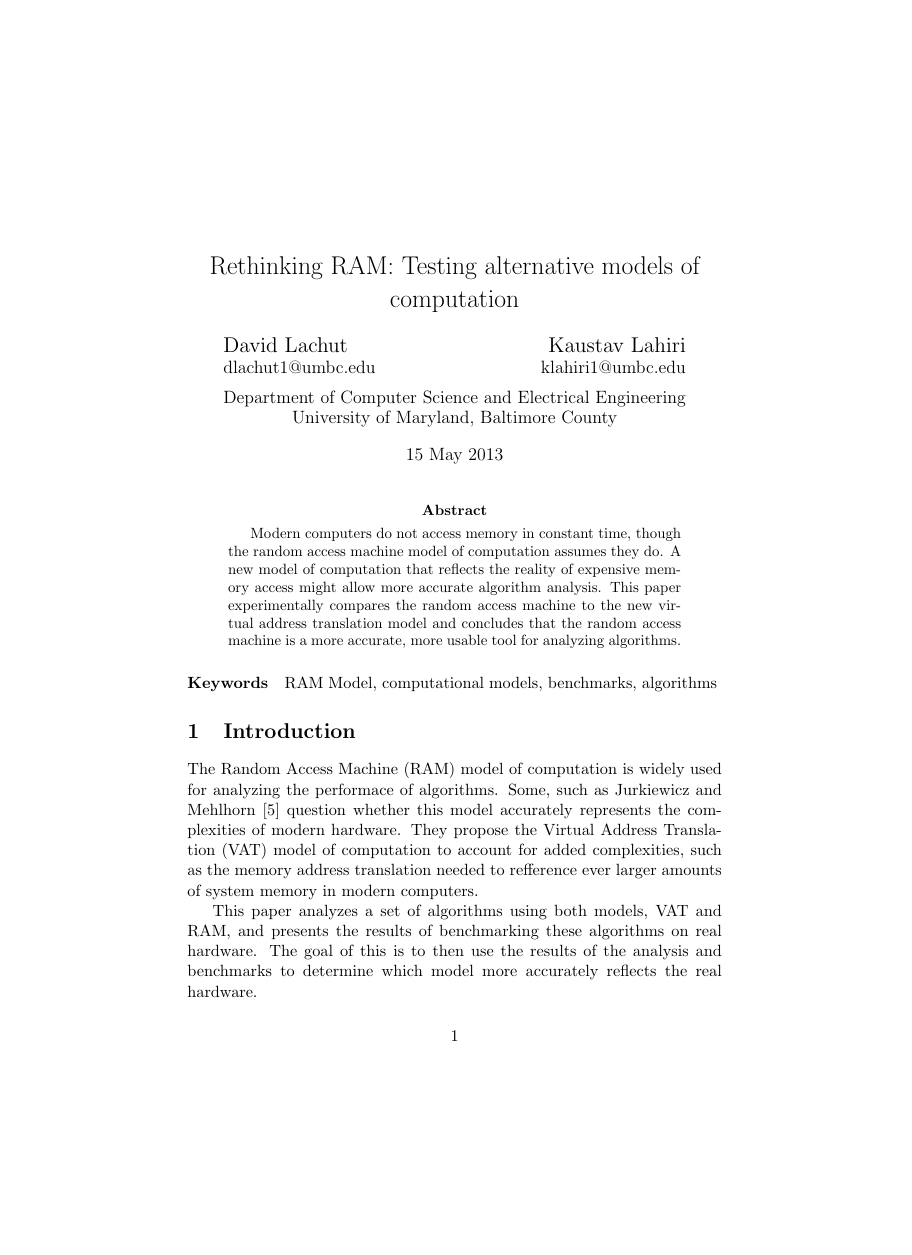
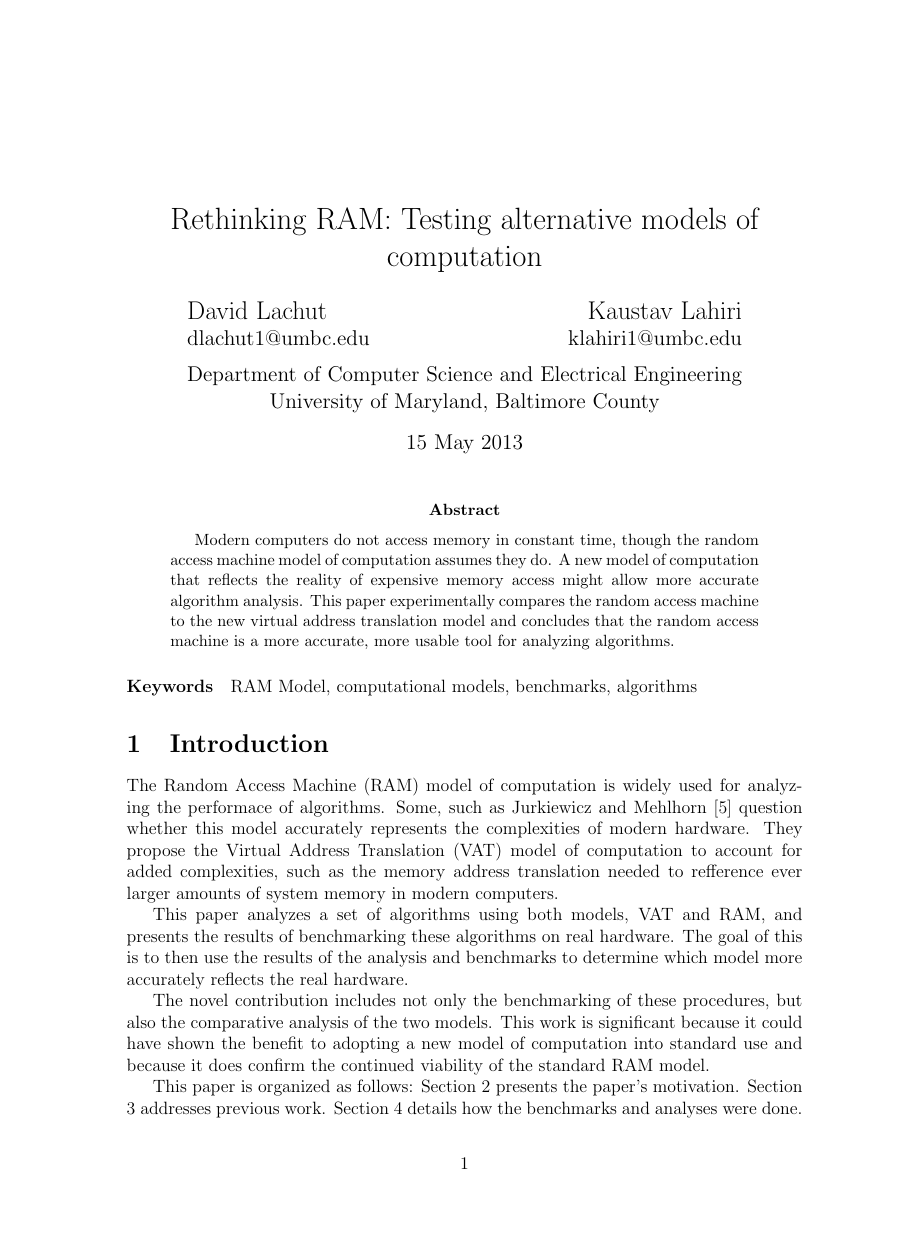
Before and after one commit to dslachut/adv-algo-project, a LaTeX paper (Final/main.tex): page 1 of 12 before the commit and page 1 of 9 after it, the shorter picture padded with empty space. Compiled offline with pdfLaTeX.

Commit message:
Format changes, ready final

```diff
--- a/Final/main.tex
+++ b/Final/main.tex
@@ -1,9 +1,9 @@
-\documentclass[11pt]{article}
+\documentclass[12pt]{article}
 
 \usepackage[utf8x]{inputenc}
 \usepackage[final]{pdfpages}
 \usepackage{graphicx}
-%\usepackage{anysize}
+\usepackage{anysize}
 
 \title{Rethinking RAM: Testing alternative models of computation}
 \author{
```
Also changed, not shown: Final/main.pdf.
